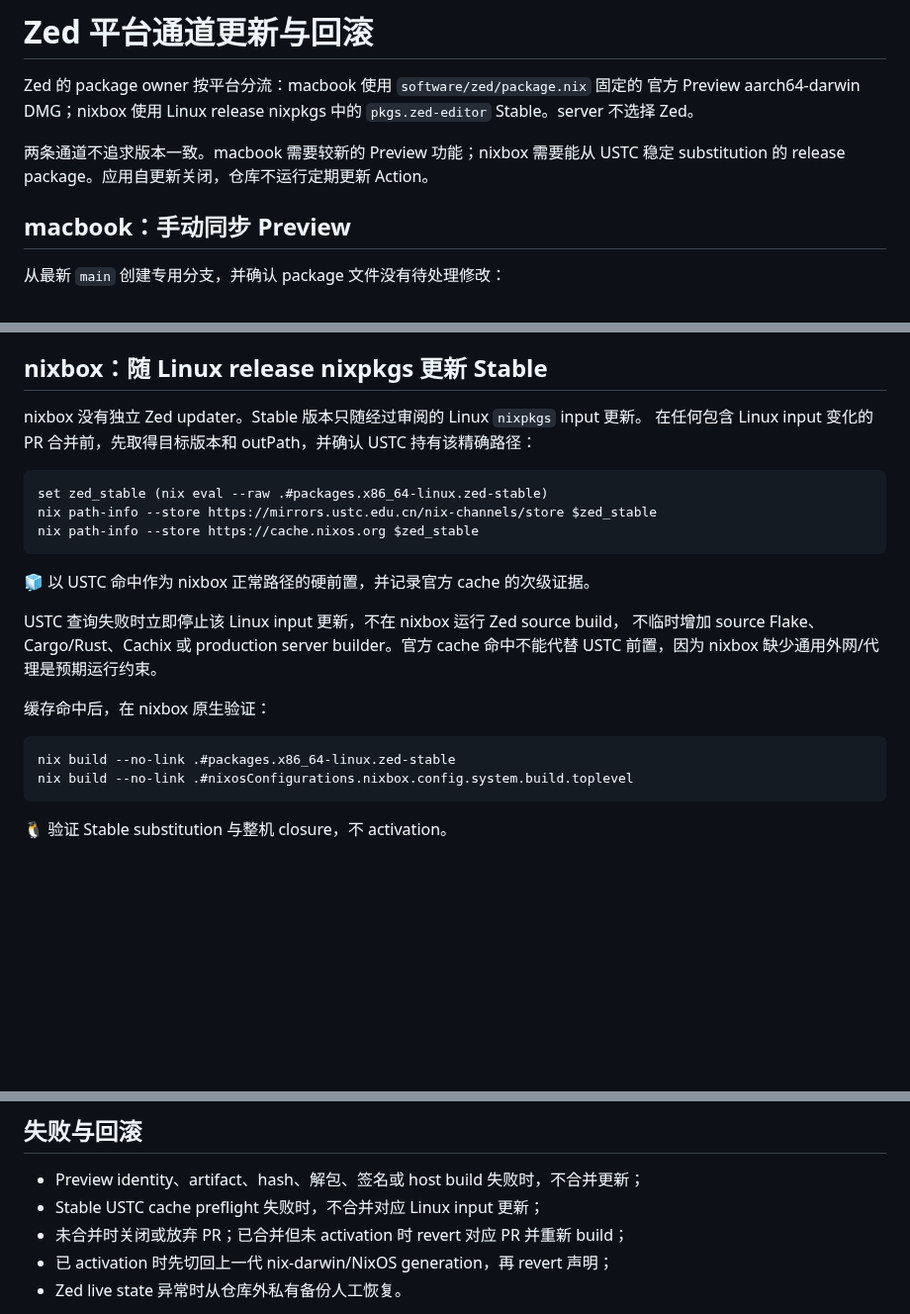
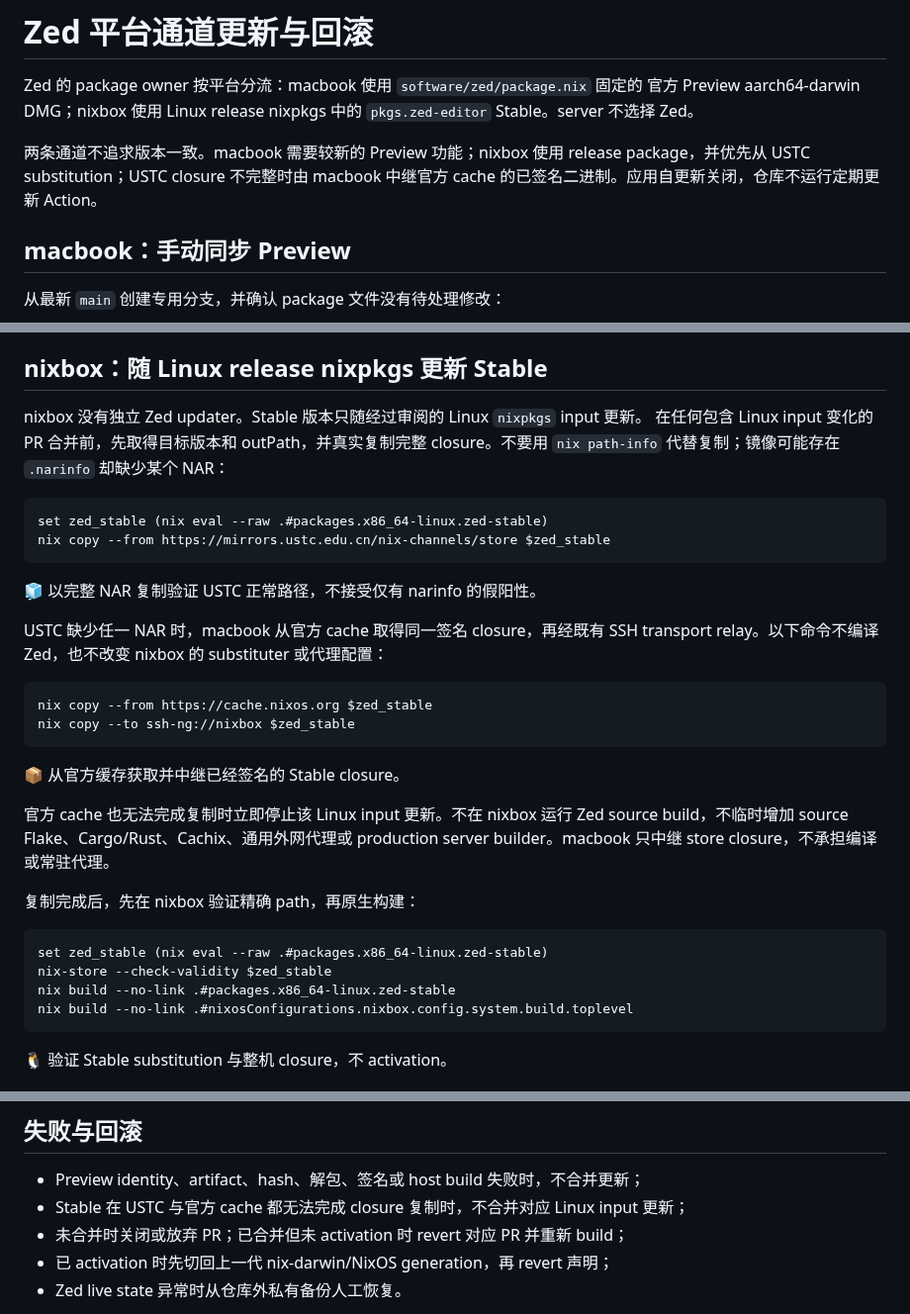
Before and after one commit to sayoriqwq/nix-config, a Markdown page: docs/runbooks/update-zed-preview.md, 3 parts joined by grey strips. Shown at 99% size. GitHub-like rendering; blank space fills up the shorter version.

````diff
--- a/docs/runbooks/update-zed-preview.md
+++ b/docs/runbooks/update-zed-preview.md
@@ -4,8 +4,9 @@ Zed 的 package owner 按平台分流：macbook 使用 `software/zed/package.nix
 官方 Preview aarch64-darwin DMG；nixbox 使用 Linux release nixpkgs 中的
 `pkgs.zed-editor` Stable。server 不选择 Zed。
 
-两条通道不追求版本一致。macbook 需要较新的 Preview 功能；nixbox 需要能从 USTC
-稳定 substitution 的 release package。应用自更新关闭，仓库不运行定期更新 Action。
+两条通道不追求版本一致。macbook 需要较新的 Preview 功能；nixbox 使用 release
+package，并优先从 USTC substitution；USTC closure 不完整时由 macbook 中继官方 cache
+的已签名二进制。应用自更新关闭，仓库不运行定期更新 Action。
 
 ## macbook：手动同步 Preview
 
@@ -53,24 +54,35 @@ checkout、Cargo、Rust 或 Crane。helper 不会 commit、push、创建 PR、me
 ## nixbox：随 Linux release nixpkgs 更新 Stable
 
 nixbox 没有独立 Zed updater。Stable 版本只随经过审阅的 Linux `nixpkgs` input 更新。
-在任何包含 Linux input 变化的 PR 合并前，先取得目标版本和 outPath，并确认 USTC
-持有该精确路径：
+在任何包含 Linux input 变化的 PR 合并前，先取得目标版本和 outPath，并真实复制完整
+closure。不要用 `nix path-info` 代替复制；镜像可能存在 `.narinfo` 却缺少某个 NAR：
 
 ```fish
 set zed_stable (nix eval --raw .#packages.x86_64-linux.zed-stable)
-nix path-info --store https://mirrors.ustc.edu.cn/nix-channels/store $zed_stable
-nix path-info --store https://cache.nixos.org $zed_stable
+nix copy --from https://mirrors.ustc.edu.cn/nix-channels/store $zed_stable
 ```
 
-🧊 以 USTC 命中作为 nixbox 正常路径的硬前置，并记录官方 cache 的次级证据。
+🧊 以完整 NAR 复制验证 USTC 正常路径，不接受仅有 narinfo 的假阳性。
 
-USTC 查询失败时立即停止该 Linux input 更新，不在 nixbox 运行 Zed source build，
-不临时增加 source Flake、Cargo/Rust、Cachix 或 production server builder。官方 cache
-命中不能代替 USTC 前置，因为 nixbox 缺少通用外网/代理是预期运行约束。
-
-缓存命中后，在 nixbox 原生验证：
+USTC 缺少任一 NAR 时，macbook 从官方 cache 取得同一签名 closure，再经既有 SSH
+transport relay。以下命令不编译 Zed，也不改变 nixbox 的 substituter 或代理配置：
 
 ```fish
+nix copy --from https://cache.nixos.org $zed_stable
+nix copy --to ssh-ng://nixbox $zed_stable
+```
+
+📦 从官方缓存获取并中继已经签名的 Stable closure。
+
+官方 cache 也无法完成复制时立即停止该 Linux input 更新。不在 nixbox 运行 Zed source
+build，不临时增加 source Flake、Cargo/Rust、Cachix、通用外网代理或 production server
+builder。macbook 只中继 store closure，不承担编译或常驻代理。
+
+复制完成后，先在 nixbox 验证精确 path，再原生构建：
+
+```fish
+set zed_stable (nix eval --raw .#packages.x86_64-linux.zed-stable)
+nix-store --check-validity $zed_stable
 nix build --no-link .#packages.x86_64-linux.zed-stable
 nix build --no-link .#nixosConfigurations.nixbox.config.system.build.toplevel
 ```
@@ -89,7 +101,7 @@ extension smoke。不得自动迁移、合并或删除旧 channel state。
 ## 失败与回滚
 
 - Preview identity、artifact、hash、解包、签名或 host build 失败时，不合并更新；
-- Stable USTC cache preflight 失败时，不合并对应 Linux input 更新；
+- Stable 在 USTC 与官方 cache 都无法完成 closure 复制时，不合并对应 Linux input 更新；
 - 未合并时关闭或放弃 PR；已合并但未 activation 时 revert 对应 PR 并重新 build；
 - 已 activation 时先切回上一代 nix-darwin/NixOS generation，再 revert 声明；
 - Zed live state 异常时从仓库外私有备份人工恢复。
````
Also changed, not shown: docs/adr/0006-zed-nightly-upstream-flake-and-cache.md (+26 -18 lines).
